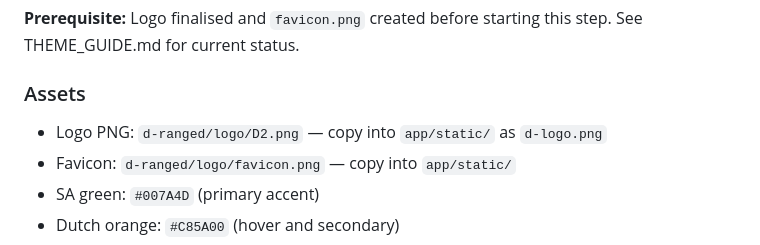
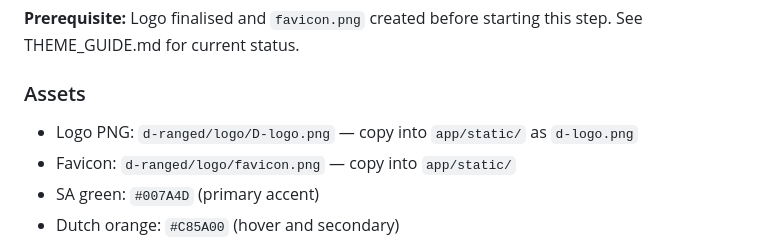
Before and after one commit to d-ranged/d-tach, a Markdown page: docs/STEP_1.1.0.md, the part around the change. GitHub-like rendering.

Commit message:
Inforrect reference to image in assets (fixed)

```diff
--- a/docs/STEP_1.1.0.md
+++ b/docs/STEP_1.1.0.md
@@ -45,7 +45,7 @@ professional theme and back. Decisions are recorded in `d-ranged/d-sign/THEME_GU
 See THEME_GUIDE.md for current status.
 
 ### Assets
-- Logo PNG: `d-ranged/logo/D2.png` — copy into `app/static/` as `d-logo.png`
+- Logo PNG: `d-ranged/logo/D-logo.png` — copy into `app/static/` as `d-logo.png`
 - Favicon: `d-ranged/logo/favicon.png` — copy into `app/static/`
 - SA green: `#007A4D` (primary accent)
 - Dutch orange: `#C85A00` (hover and secondary)
```
